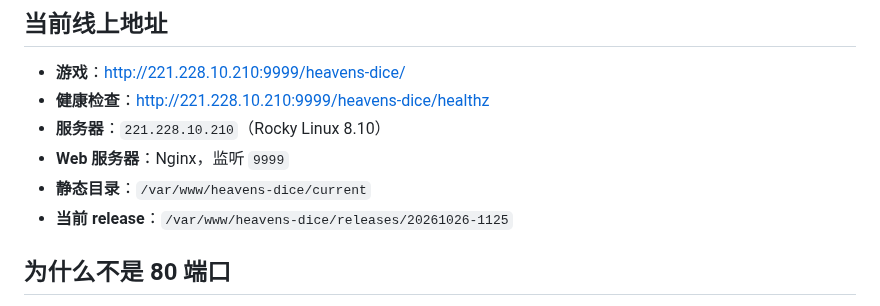
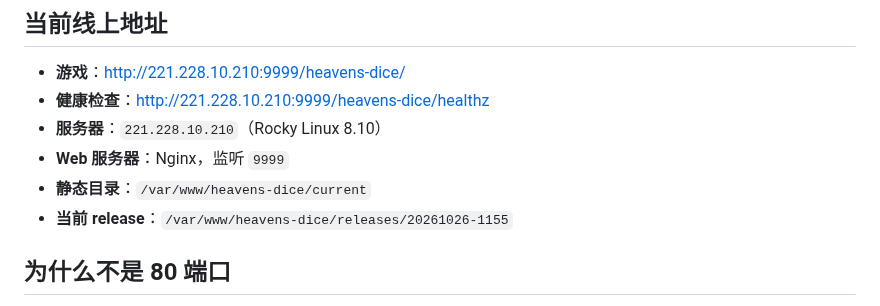
Before and after one commit to fangzipei/heaven-s-dice, a Markdown page: deploy/README.md, the part around the change. Drawn GitHub-style.

```diff
--- a/deploy/README.md
+++ b/deploy/README.md
@@ -7,7 +7,7 @@
 - **服务器**：`221.228.10.210`（Rocky Linux 8.10）
 - **Web 服务器**：Nginx，监听 `9999`
 - **静态目录**：`/var/www/heavens-dice/current`
-- **当前 release**：`/var/www/heavens-dice/releases/20261026-1125`
+- **当前 release**：`/var/www/heavens-dice/releases/20261026-1155`
 
 ## 为什么不是 80 端口
 
```
Also changed, not shown: README.md (+7 -1 lines), docs/screenshots/18-mobile-actions.png (added), 5 other files.
